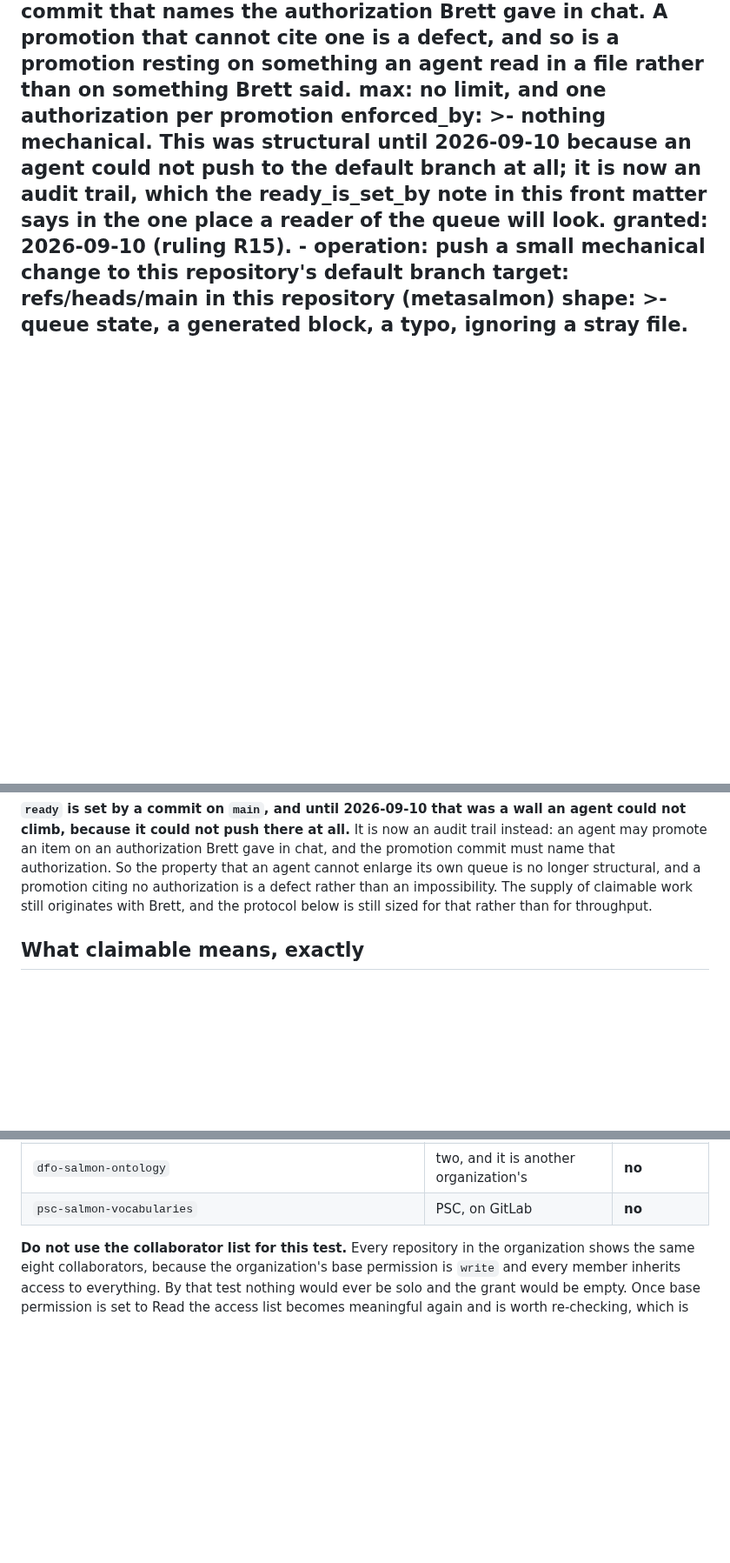
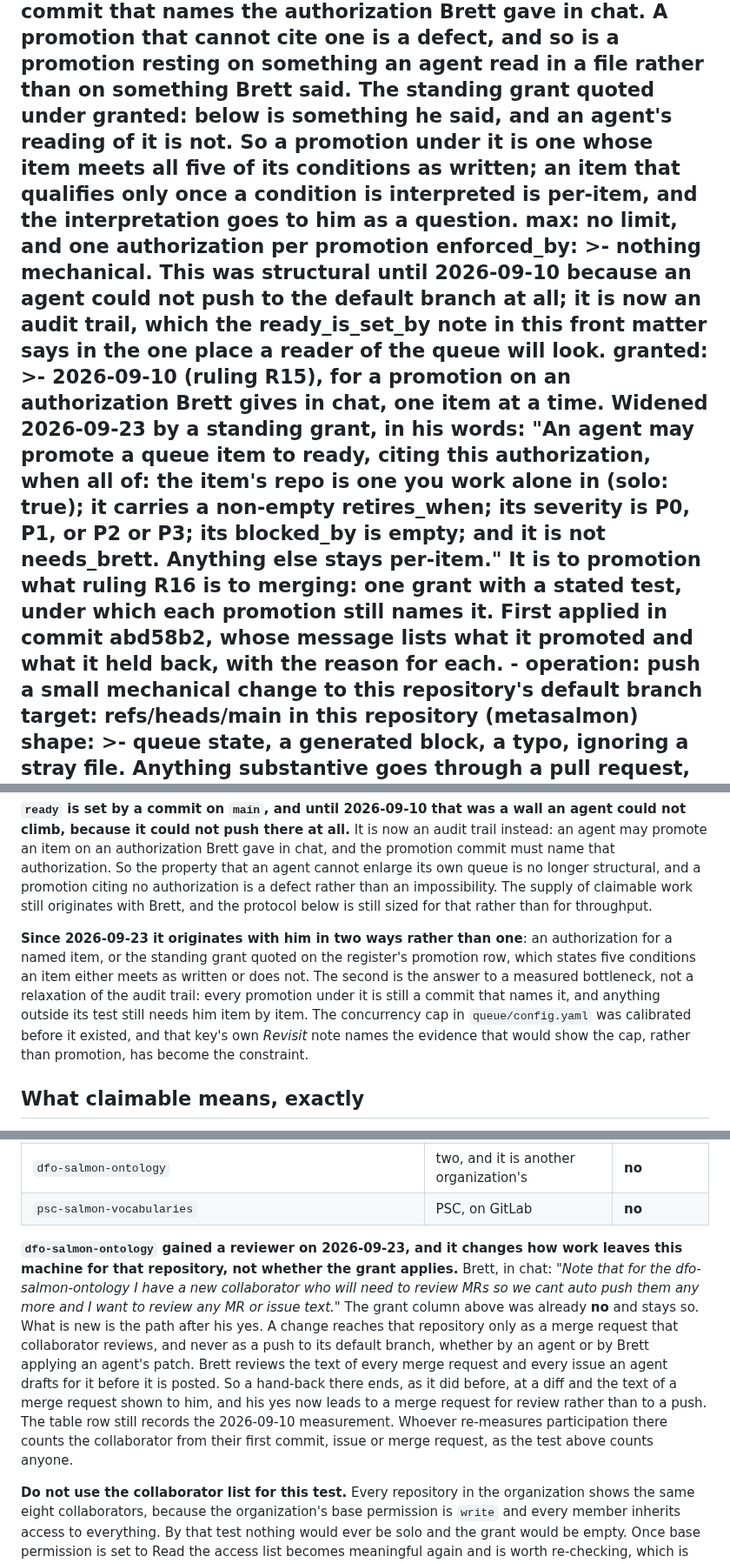
Before and after one commit to salmon-data-mobilization/metasalmon, a Markdown page: HUB.md, 3 parts joined by grey strips. Shown at 87% size. Rendered like a GitHub page; blank space fills up the shorter version.

Commit message:
Record Brett's 2026-09-23 standing promotion grant and the dfo-salmon-ontology review rule
Two rulings Brett gave in chat on 2026-09-23, recorded in the operative copy
so that an agent who was not in that conversation can act on them.

The standing promotion grant, verbatim, on the register's promotion row,
beside ruling R15 which it widens. It does for promotion what R16 did for
merging. The row's shape now says how to read it: a promotion under it is
one whose item meets all five conditions as written, and an item that
qualifies only once a condition is interpreted stays per-item, with the
interpretation put to Brett as a question.

Every other place that says promotion is his alone was checked against the
grant, per this file's own rule to grep each prohibition for the verb just
permitted. Two needed changing: the ready state's definition, which read
"Promoted by Brett" and has been incomplete since R15; and reserved class 8,
which now keeps a promotion outside the grant, and any change to claimable,
as his. The paragraph on who sets ready gains the second route. The
never-list, the denied entries and queue/README.md already say "on an
authorization he gave in chat", which the grant is, so they stand.

The dfo-salmon-ontology rule goes as a note under the participation table.
The grant column there was already "no". What changed is the path after his
yes: a merge request the new collaborator reviews, never a push, and Brett
reviews every merge request and issue text an agent drafts for that
repository before it is posted.

HUB.md is reserved class 7, so this pull request is his to merge.

Verified: hub_queue.py lint OK, check OK, git diff --check clean.

Co-Authored-By: Claude Opus 5.5 <noreply@anthropic.com>
Claude-Session: https://claude.ai/code/session_01GvKPd1YpcrUYP6D4eMUPvD

```diff
--- a/HUB.md
+++ b/HUB.md
@@ -370,13 +376,28 @@ writes:
         a commit that names the authorization Brett gave in chat. A promotion
         that cannot cite one is a defect, and so is a promotion resting on
         something an agent read in a file rather than on something Brett said.
+        The standing grant quoted under granted: below is something he said,
+        and an agent's reading of it is not. So a promotion under it is one
+        whose item meets all five of its conditions as written; an item that
+        qualifies only once a condition is interpreted is per-item, and the
+        interpretation goes to him as a question.
       max: no limit, and one authorization per promotion
       enforced_by: >-
         nothing mechanical. This was structural until 2026-09-10 because an
         agent could not push to the default branch at all; it is now an audit
         trail, which the ready_is_set_by note in this front matter says in the
         one place a reader of the queue will look.
-      granted: 2026-09-10 (ruling R15).
+      granted: >-
+        2026-09-10 (ruling R15), for a promotion on an authorization Brett gives
+        in chat, one item at a time. Widened 2026-09-23 by a standing grant, in
+        his words: "An agent may promote a queue item to ready, citing this
+        authorization, when all of: the item's repo is one you work alone in
+        (solo: true); it carries a non-empty retires_when; its severity is P0,
+        P1, or P2 or P3; its blocked_by is empty; and it is not needs_brett.
+        Anything else stays per-item." It is to promotion what ruling R16 is to
+        merging: one grant with a stated test, under which each promotion still
+        names it. First applied in commit abd58b2, whose message lists what it
+        promoted and what it held back, with the reason for each.
     - operation: push a small mechanical change to this repository's default branch
       target: refs/heads/main in this repository (metasalmon)
       shape: >-
@@ -582,6 +603,16 @@ property that an agent cannot enlarge its own queue is no longer structural,
 and a promotion citing no authorization is a defect rather than an impossibility.
 The supply of claimable work still originates with Brett, and the protocol below
 is still sized for that rather than for throughput.
+
+**Since 2026-09-23 it originates with him in two ways rather than one**: an
+authorization for a named item, or the standing grant quoted on the register's
+promotion row, which states five conditions an item either meets as written or
+does not. The second is the answer to a measured bottleneck, not a relaxation of
+the audit trail: every promotion under it is still a commit that names it, and
+anything outside its test still needs him item by item. The concurrency cap in
+`queue/config.yaml` was calibrated before it existed, and that key's own
+*Revisit* note names the evidence that would show the cap, rather than
+promotion, has become the constraint.
 
 ## What claimable means, exactly
 
@@ -1030,6 +1064,22 @@ an issue, or opened a pull request:
 | `salmon-data-standards-workshop` | one collaborator, in commits and issues | **no** |
 | `dfo-salmon-ontology` | two, and it is another organization's | **no** |
 | `psc-salmon-vocabularies` | PSC, on GitLab | **no** |
+
+**`dfo-salmon-ontology` gained a reviewer on 2026-09-23, and it changes how work
+leaves this machine for that repository, not whether the grant applies.** Brett,
+in chat: *"Note that for the dfo-salmon-ontology I have a new collaborator who
+will need to review MRs so we cant auto push them any more and I want to review
+any MR or issue text."* The grant column above was already **no** and stays so.
+What is new is the path after his yes. A change reaches that repository only as
+a merge request that collaborator reviews, and never as a push to its default
+branch, whether by an agent or by Brett applying an agent's patch. Brett reviews
+the text of every merge request and every issue an agent drafts for it before
+it is posted. So a hand-back there ends, as it did before, at a diff and the
+text of a merge request shown to him, and his yes now leads to a merge request
+for review rather than to a push. The table row still records the 2026-09-10
+measurement. Whoever re-measures participation there counts the collaborator
+from their first commit, issue or merge request, as the test above counts
+anyone.
 
 **Do not use the collaborator list for this test.** Every repository in the
 organization shows the same eight collaborators, because the organization's
```
Also changed, not shown: other parts of HUB.md (+12 -3 lines).
